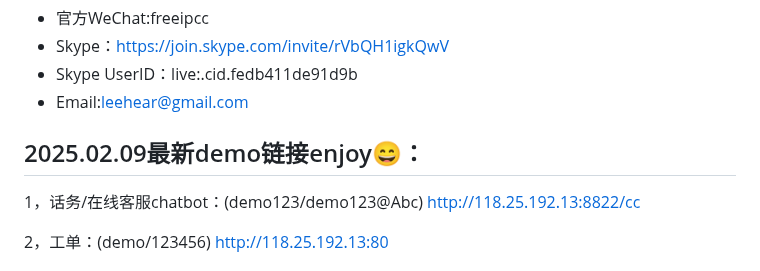
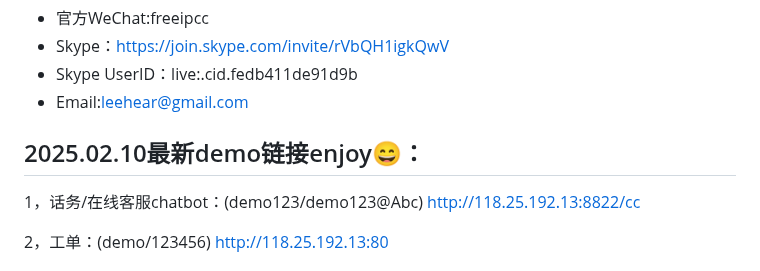
Before and after one commit to lihaiya/freeipcc, a Markdown page: README.md, the part around the change. Drawn GitHub-style.

```diff
--- a/README.md
+++ b/README.md
@@ -12,7 +12,7 @@ AI Call Center,Contact Center,GPT,LLM,Call,IPCC,Voice,AI,Codec,freeswitch,CallCe
 - Skype UserID：live:.cid.fedb411de91d9b
 - Email:leehear@gmail.com
 
-## 2025.02.09最新demo链接enjoy😄：
+## 2025.02.10最新demo链接enjoy😄：
 
 1，话务/在线客服chatbot：(demo123/demo123@Abc)
 http://118.25.192.13:8822/cc
```
